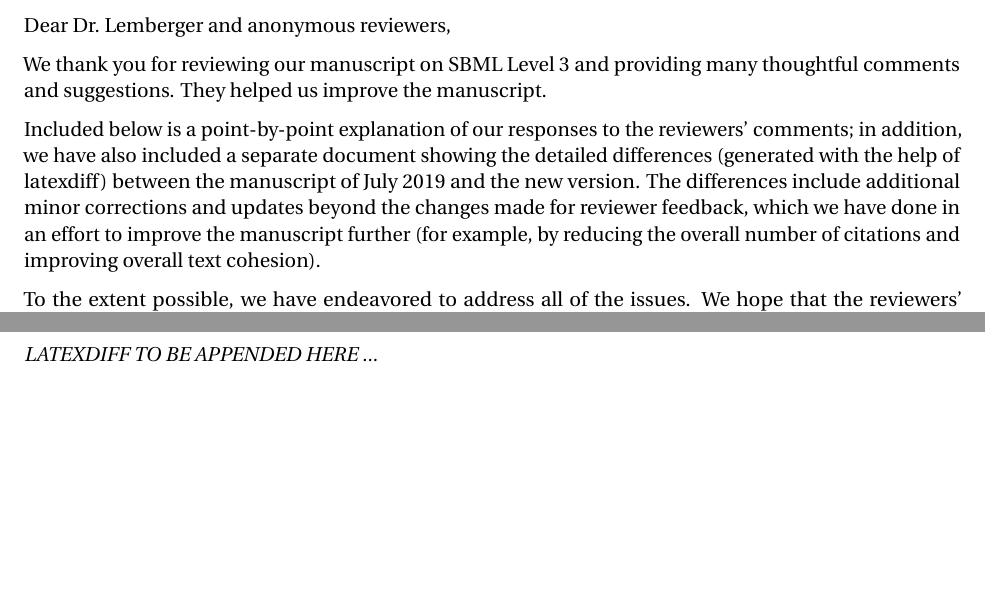
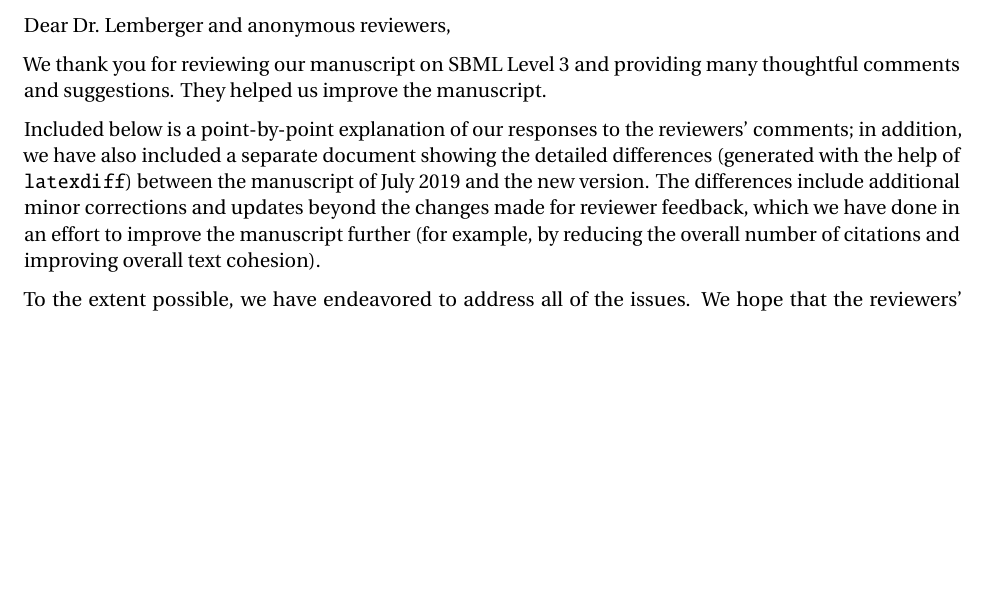
Before and after one commit to sbmlteam/sbml-level-3-paper-response-letter, a LaTeX letter (main.tex): two parts of pages 1 and 5 of 5 before the commit and part of page 1 of 4 after it, the two joined at a grey line, cut so that both start at the same text, the shorter picture padded with empty space. Compiled offline with pdfLaTeX.

Commit message:
Fiddle with formatting

```diff
--- a/main.tex
+++ b/main.tex
@@ -26,7 +26,7 @@ Dear Dr.\ Lemberger and anonymous reviewers,
 
 We thank you for reviewing our manuscript on SBML Level~3 and providing many thoughtful comments and suggestions.  They helped us improve the manuscript.
 
-Included below is a point-by-point explanation of our responses to the reviewers' comments; in addition, we have also included a separate document showing the detailed differences (generated with the help of latexdiff) between the manuscript of July 2019 and the new version.  The differences include additional minor corrections and updates beyond the changes made for reviewer feedback, which we have done in an effort to improve the manuscript further (for example, by reducing the overall number of citations and improving overall text cohesion).
+Included below is a point-by-point explanation of our responses to the reviewers' comments; in addition, we have also included a separate document showing the detailed differences (generated with the help of \texttt{latexdiff}) between the manuscript of July 2019 and the new version.  The differences include additional minor corrections and updates beyond the changes made for reviewer feedback, which we have done in an effort to improve the manuscript further (for example, by reducing the overall number of citations and improving overall text cohesion).
 
 To the extent possible, we have endeavored to address all of the issues.  We hope that the reviewers' concerns have been addressed adequately and that the manuscript is now ready for publication.
 
@@ -117,7 +117,4 @@ Thank you for this perspective.  We struggled with how to address this better, b
 
 We have updated the text to address the minor comments.
 
-\clearpage
-\emph{LATEXDIFF TO BE APPENDED HERE ...}
-
 \end{document}
```
